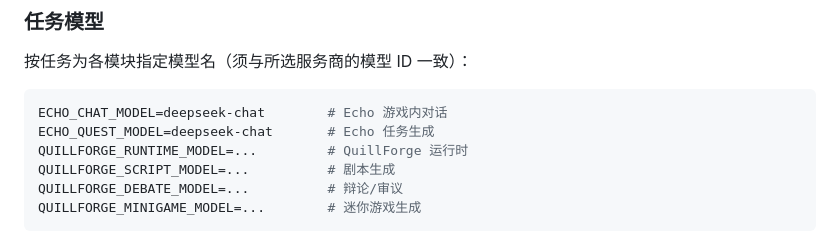
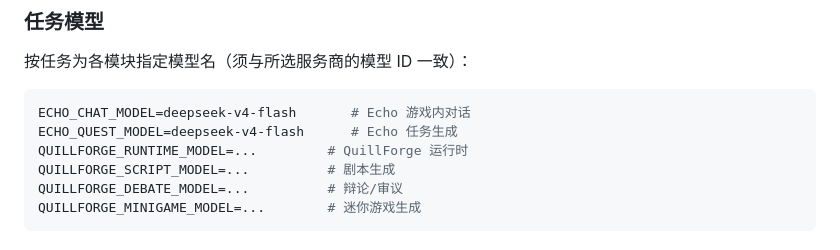
Before and after one commit to TongJX614/gewuzaojing-echo, a Markdown page: README.md, the part around the change. Rendered like a GitHub page.

Commit message:
Update model names for Echo tasks in README
修改模型参数

````diff
--- a/README.md
+++ b/README.md
@@ -132,8 +132,8 @@ QUILLFORGE_LLM_BASE_URL=https://quillforge-provider.example/v1
 按任务为各模块指定模型名（须与所选服务商的模型 ID 一致）：
 
 ```env
-ECHO_CHAT_MODEL=deepseek-chat        # Echo 游戏内对话
-ECHO_QUEST_MODEL=deepseek-chat       # Echo 任务生成
+ECHO_CHAT_MODEL=deepseek-v4-flash       # Echo 游戏内对话
+ECHO_QUEST_MODEL=deepseek-v4-flash      # Echo 任务生成
 QUILLFORGE_RUNTIME_MODEL=...         # QuillForge 运行时
 QUILLFORGE_SCRIPT_MODEL=...          # 剧本生成
 QUILLFORGE_DEBATE_MODEL=...          # 辩论/审议
````
